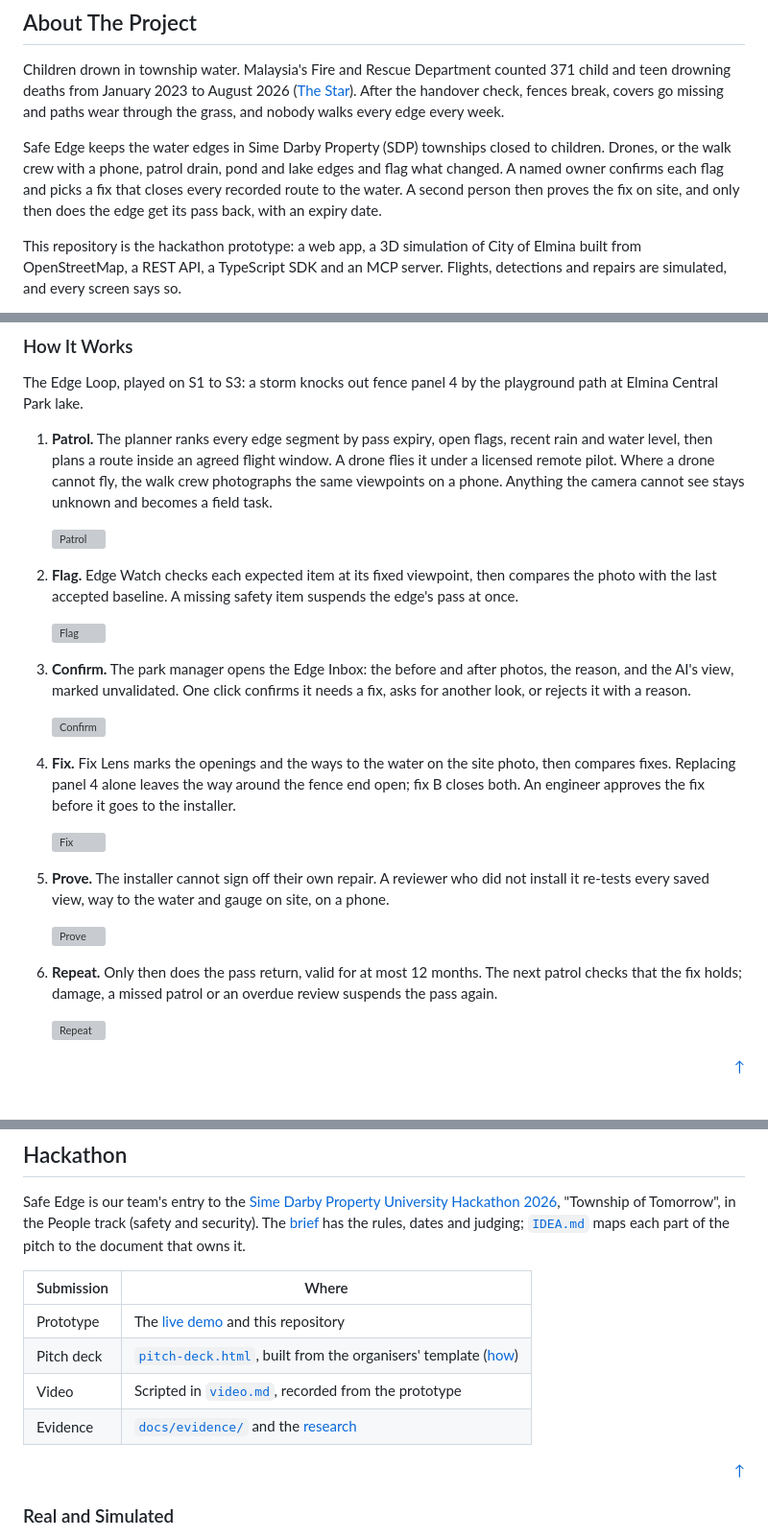
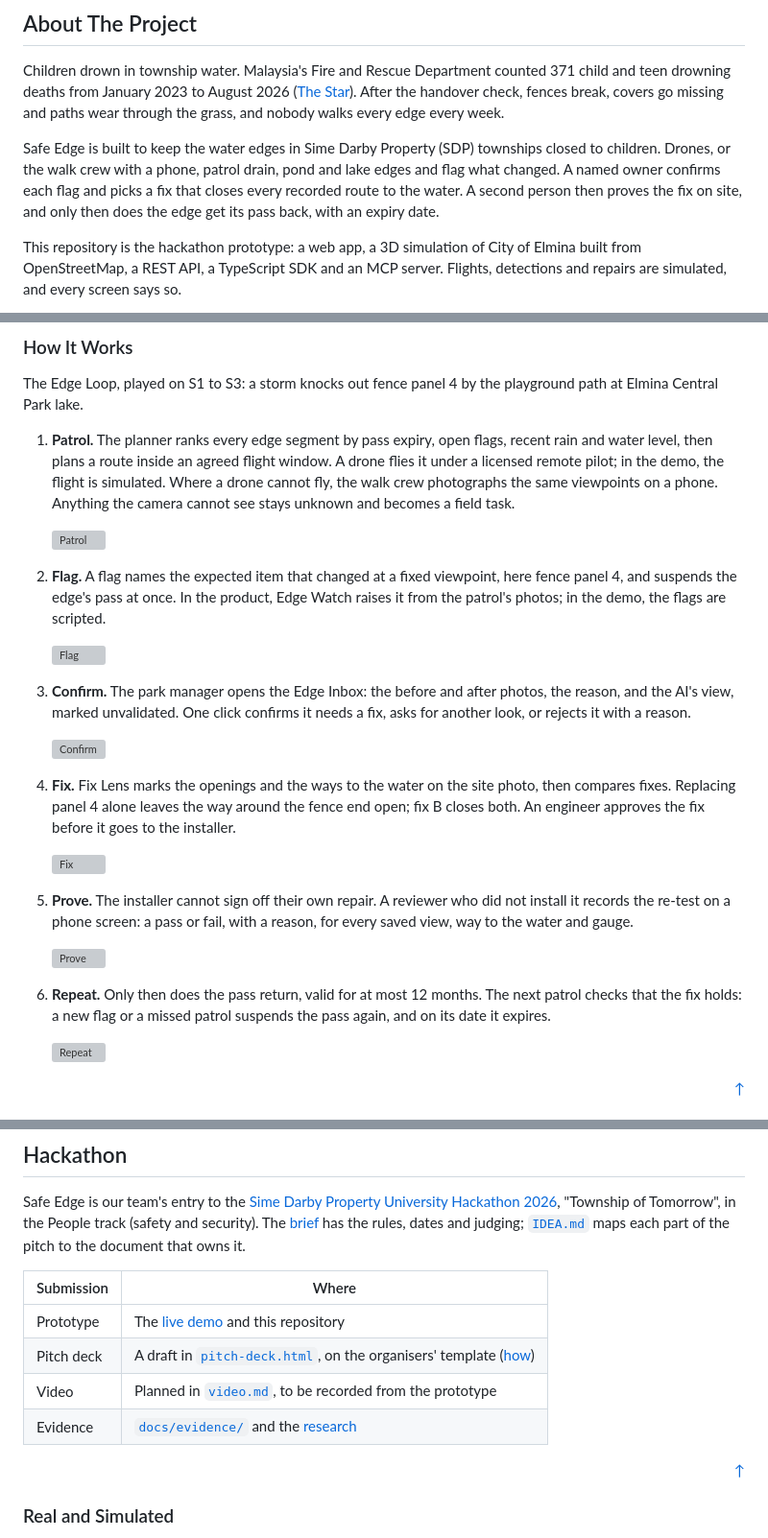
Before and after one commit to TolongLabs/safe-edge, a Markdown page: README.md, 3 parts joined by grey strips. Shown at 96% size. Drawn GitHub-style; grey boxes are pictures that could not be loaded.

Commit message:
docs: claim only what the prototype does
The flags are scripted, the re-test records checks on a phone screen,
Procore files a submitted work order, and the deck and video are still
drafts. Nothing suspends a pass for an overdue review yet.

Co-Authored-By: Claude Opus 5.5 <noreply@anthropic.com>

```diff
--- a/README.md
+++ b/README.md
@@ -84,7 +84,7 @@
 
 Children drown in township water. Malaysia's Fire and Rescue Department counted 371 child and teen drowning deaths from January 2023 to August 2026 ([The Star](https://www.thestar.com.my/news/nation/2026/10/16/371-youngsters-lost-to-drowning)). After the handover check, fences break, covers go missing and paths wear through the grass, and nobody walks every edge every week.
 
-Safe Edge keeps the water edges in Sime Darby Property (SDP) townships closed to children. Drones, or the walk crew with a phone, patrol drain, pond and lake edges and flag what changed. A named owner confirms each flag and picks a fix that closes every recorded route to the water. A second person then proves the fix on site, and only then does the edge get its pass back, with an expiry date.
+Safe Edge is built to keep the water edges in Sime Darby Property (SDP) townships closed to children. Drones, or the walk crew with a phone, patrol drain, pond and lake edges and flag what changed. A named owner confirms each flag and picks a fix that closes every recorded route to the water. A second person then proves the fix on site, and only then does the edge get its pass back, with an expiry date.
 
 This repository is the hackathon prototype: a web app, a 3D simulation of City of Elmina built from OpenStreetMap, a REST API, a TypeScript SDK and an MCP server. Flights, detections and repairs are simulated, and every screen says so.
 
@@ -139,11 +139,11 @@ Built for the [Sime Darby Property University Hackathon 2026](https://simedarbyp
 
 The Edge Loop, played on S1 to S3: a storm knocks out fence panel 4 by the playground path at Elmina Central Park lake.
 
-1.  **Patrol.** The planner ranks every edge segment by pass expiry, open flags, recent rain and water level, then plans a route inside an agreed flight window. A drone flies it under a licensed remote pilot. Where a drone cannot fly, the walk crew photographs the same viewpoints on a phone. Anything the camera cannot see stays unknown and becomes a field task.
+1.  **Patrol.** The planner ranks every edge segment by pass expiry, open flags, recent rain and water level, then plans a route inside an agreed flight window. A drone flies it under a licensed remote pilot; in the demo, the flight is simulated. Where a drone cannot fly, the walk crew photographs the same viewpoints on a phone. Anything the camera cannot see stays unknown and becomes a field task.
 
     <img src="/docs/readme/steps/1-patrol.png" alt="Patrol" width="100%">
 
-2.  **Flag.** Edge Watch checks each expected item at its fixed viewpoint, then compares the photo with the last accepted baseline. A missing safety item suspends the edge's pass at once.
+2.  **Flag.** A flag names the expected item that changed at a fixed viewpoint, here fence panel 4, and suspends the edge's pass at once. In the product, Edge Watch raises it from the patrol's photos; in the demo, the flags are scripted.
 
     <img src="/docs/readme/steps/2-flag.png" alt="Flag" width="100%">
 
@@ -155,11 +155,11 @@ The Edge Loop, played on S1 to S3: a storm knocks out fence panel 4 by the playg
 
     <img src="/docs/readme/steps/4-fix.png" alt="Fix" width="100%">
 
-5.  **Prove.** The installer cannot sign off their own repair. A reviewer who did not install it re-tests every saved view, way to the water and gauge on site, on a phone.
+5.  **Prove.** The installer cannot sign off their own repair. A reviewer who did not install it records the re-test on a phone screen: a pass or fail, with a reason, for every saved view, way to the water and gauge.
 
     <img src="/docs/readme/steps/5-prove.png" alt="Prove" width="100%">
 
-6.  **Repeat.** Only then does the pass return, valid for at most 12 months. The next patrol checks that the fix holds; damage, a missed patrol or an overdue review suspends the pass again.
+6.  **Repeat.** Only then does the pass return, valid for at most 12 months. The next patrol checks that the fix holds: a new flag or a missed patrol suspends the pass again, and on its date it expires.
 
     <img src="/docs/readme/steps/6-repeat.png" alt="Repeat" width="100%">
 
@@ -213,12 +213,12 @@ Made with [Archify](https://github.com/tt-a1i/archify) from [`architecture.json`
 
 Safe Edge is our team's entry to the [Sime Darby Property University Hackathon 2026](https://simedarbyproperty.com/universityhackathon/), "Township of Tomorrow", in the People track (safety and security). The [brief](/docs/BRIEF.md) has the rules, dates and judging; [`IDEA.md`](/docs/IDEA.md) maps each part of the pitch to the document that owns it.
 
-| Submission | Where                                                                                                                   |
-| ---------- | ----------------------------------------------------------------------------------------------------------------------- |
-| Prototype  | The [live demo](https://safe-edge-two.vercel.app) and this repository                                                   |
-| Pitch deck | [`pitch-deck.html`](/docs/demo/deck/pitch-deck.html), built from the organisers' template ([how](/docs/demo/README.md)) |
-| Video      | Scripted in [`video.md`](/docs/demo/video.md), recorded from the prototype                                              |
-| Evidence   | [`docs/evidence/`](/docs/evidence/) and the [research](/docs/research/)                                                 |
+| Submission | Where                                                                                                                      |
+| ---------- | -------------------------------------------------------------------------------------------------------------------------- |
+| Prototype  | The [live demo](https://safe-edge-two.vercel.app) and this repository                                                      |
+| Pitch deck | A draft in [`pitch-deck.html`](/docs/demo/deck/pitch-deck.html), on the organisers' template ([how](/docs/demo/README.md)) |
+| Video      | Planned in [`video.md`](/docs/demo/video.md), to be recorded from the prototype                                            |
+| Evidence   | [`docs/evidence/`](/docs/evidence/) and the [research](/docs/research/)                                                    |
 
 <p align="right"><a href="#readme-top">&uarr;</a></p>
 
```
Also changed, not shown: other parts of README.md (+2 -2 lines).
